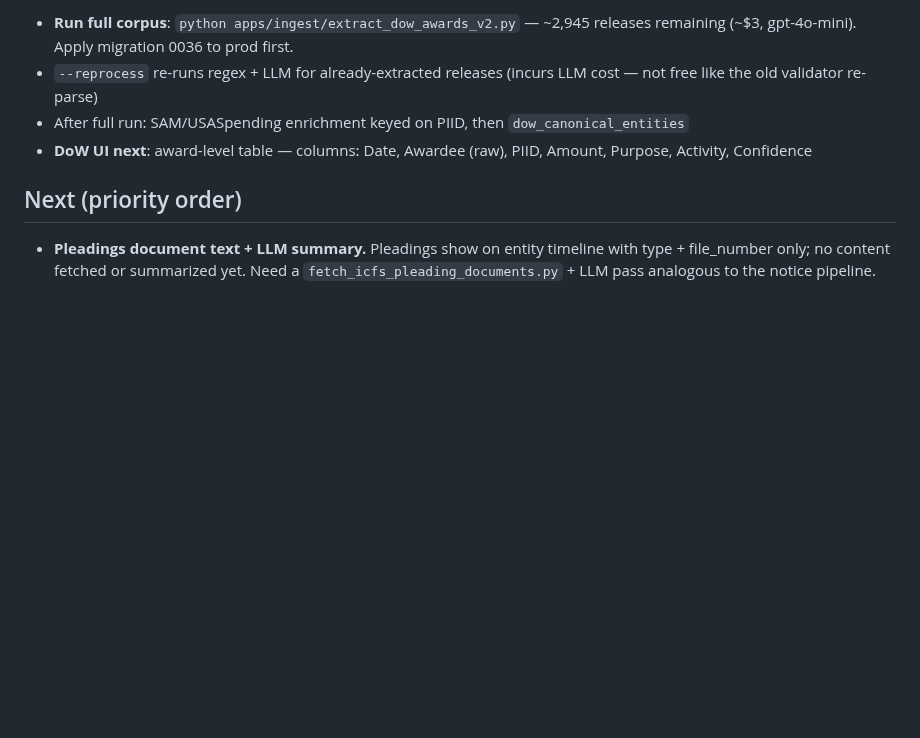
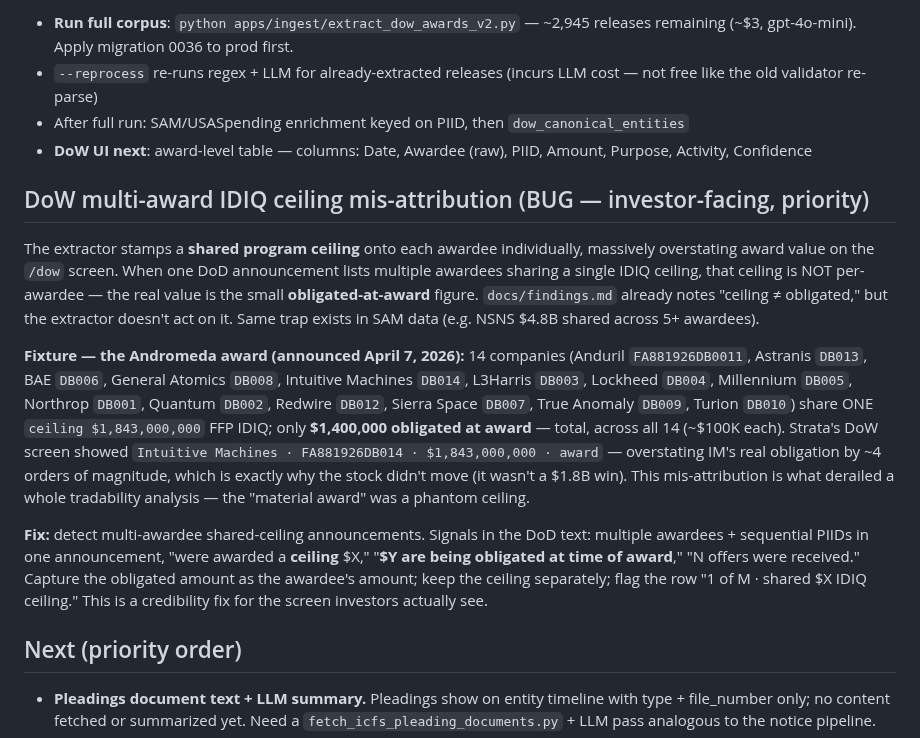
Before and after one commit to brandonorourke/strata, a Markdown page: docs/to_build.md, the part around the change. Drawn GitHub-style; blank space fills up the shorter version.

```diff
--- a/docs/to_build.md
+++ b/docs/to_build.md
@@ -40,6 +40,31 @@ candidates for a drop migration.
 - After full run: SAM/USASpending enrichment keyed on PIID, then `dow_canonical_entities`
 - **DoW UI next**: award-level table — columns: Date, Awardee (raw), PIID, Amount, Purpose, Activity, Confidence
 
+## DoW multi-award IDIQ ceiling mis-attribution (BUG — investor-facing, priority)
+
+The extractor stamps a **shared program ceiling** onto each awardee individually, massively
+overstating award value on the `/dow` screen. When one DoD announcement lists multiple
+awardees sharing a single IDIQ ceiling, that ceiling is NOT per-awardee — the real value is
+the small **obligated-at-award** figure. `docs/findings.md` already notes "ceiling ≠
+obligated," but the extractor doesn't act on it. Same trap exists in SAM data (e.g. NSNS
+$4.8B shared across 5+ awardees).
+
+**Fixture — the Andromeda award (announced April 7, 2026):** 14 companies (Anduril
+`FA881926DB0011`, Astranis `DB013`, BAE `DB006`, General Atomics `DB008`, Intuitive Machines
+`DB014`, L3Harris `DB003`, Lockheed `DB004`, Millennium `DB005`, Northrop `DB001`, Quantum
+`DB002`, Redwire `DB012`, Sierra Space `DB007`, True Anomaly `DB009`, Turion `DB010`) share
+ONE `ceiling $1,843,000,000` FFP IDIQ; only **$1,400,000 obligated at award** — total, across
+all 14 (~$100K each). Strata's DoW screen showed `Intuitive Machines · FA881926DB014 ·
+$1,843,000,000 · award` — overstating IM's real obligation by ~4 orders of magnitude, which
+is exactly why the stock didn't move (it wasn't a $1.8B win). This mis-attribution is what
+derailed a whole tradability analysis — the "material award" was a phantom ceiling.
+
+**Fix:** detect multi-awardee shared-ceiling announcements. Signals in the DoD text: multiple
+awardees + sequential PIIDs in one announcement, "were awarded a **ceiling** $X," "**$Y are
+being obligated at time of award**," "N offers were received." Capture the obligated amount as
+the awardee's amount; keep the ceiling separately; flag the row "1 of M · shared $X IDIQ
+ceiling." This is a credibility fix for the screen investors actually see.
+
 ## Next (priority order)
 
 - **Pleadings document text + LLM summary.** Pleadings show on entity timeline with type + file_number only; no content fetched or summarized yet. Need a `fetch_icfs_pleading_documents.py` + LLM pass analogous to the notice pipeline.
```
